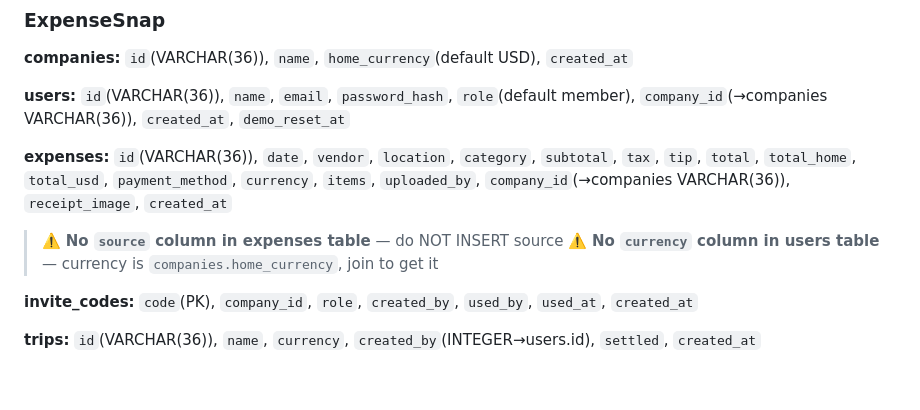
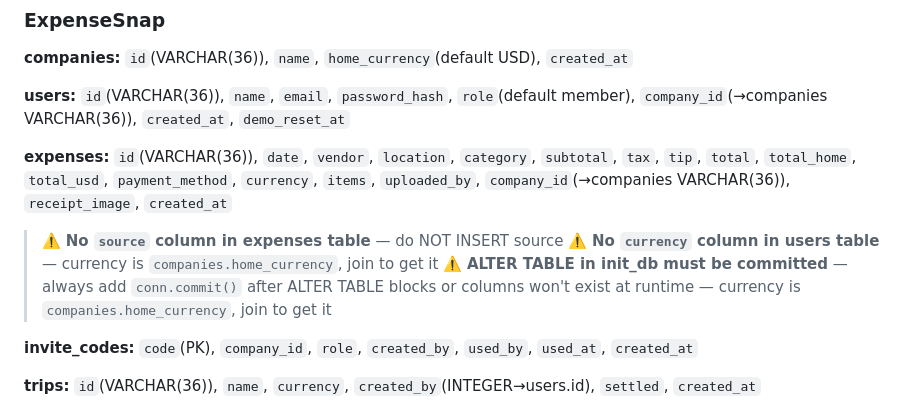
Before and after one commit to akaistudio/financesnap, a Markdown page: varnam-suite-baseline.md, the part around the change. GitHub-like rendering; blank space fills up the shorter version.

Commit message:
docs: ALTER TABLE must be committed or columns dont exist at runtime

```diff
--- a/varnam-suite-baseline.md
+++ b/varnam-suite-baseline.md
@@ -232,6 +232,7 @@ AND bt.created_at > NOW() - INTERVAL '365 days'
 
 > ⚠️ **No `source` column in expenses table** — do NOT INSERT source
 > ⚠️ **No `currency` column in users table** — currency is `companies.home_currency`, join to get it
+> ⚠️ **ALTER TABLE in init_db must be committed** — always add `conn.commit()` after ALTER TABLE blocks or columns won't exist at runtime — currency is `companies.home_currency`, join to get it
 
 **invite_codes:** `code`(PK), `company_id`, `role`, `created_by`, `used_by`, `used_at`, `created_at`
 
```
